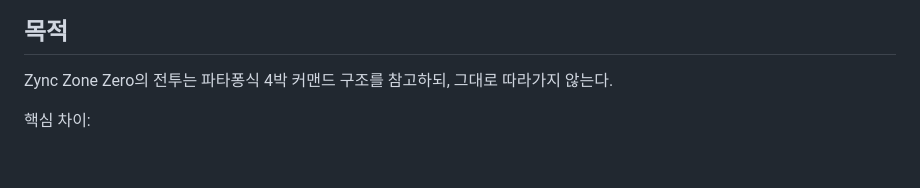
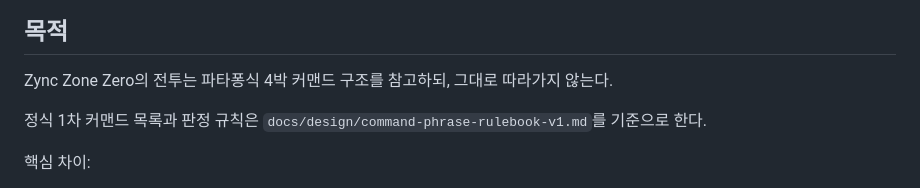
Before and after one commit to Kein-chronicle/Zync-Zone-Zero, a Markdown page: docs/design/command-phrase-combat-mechanic.md, the part around the change. Rendered like a GitHub page; blank space fills up the shorter version.

Commit message:
Define command phrase rulebook

```diff
--- a/docs/design/command-phrase-combat-mechanic.md
+++ b/docs/design/command-phrase-combat-mechanic.md
@@ -3,6 +3,8 @@
 ## 목적
 
 Zync Zone Zero의 전투는 파타퐁식 4박 커맨드 구조를 참고하되, 그대로 따라가지 않는다.
+
+정식 1차 커맨드 목록과 판정 규칙은 `docs/design/command-phrase-rulebook-v1.md`를 기준으로 한다.
 
 핵심 차이:
 
```
Also changed, not shown: docs/design/command-phrase-rulebook-v1.md (added, +394 -0 lines).
